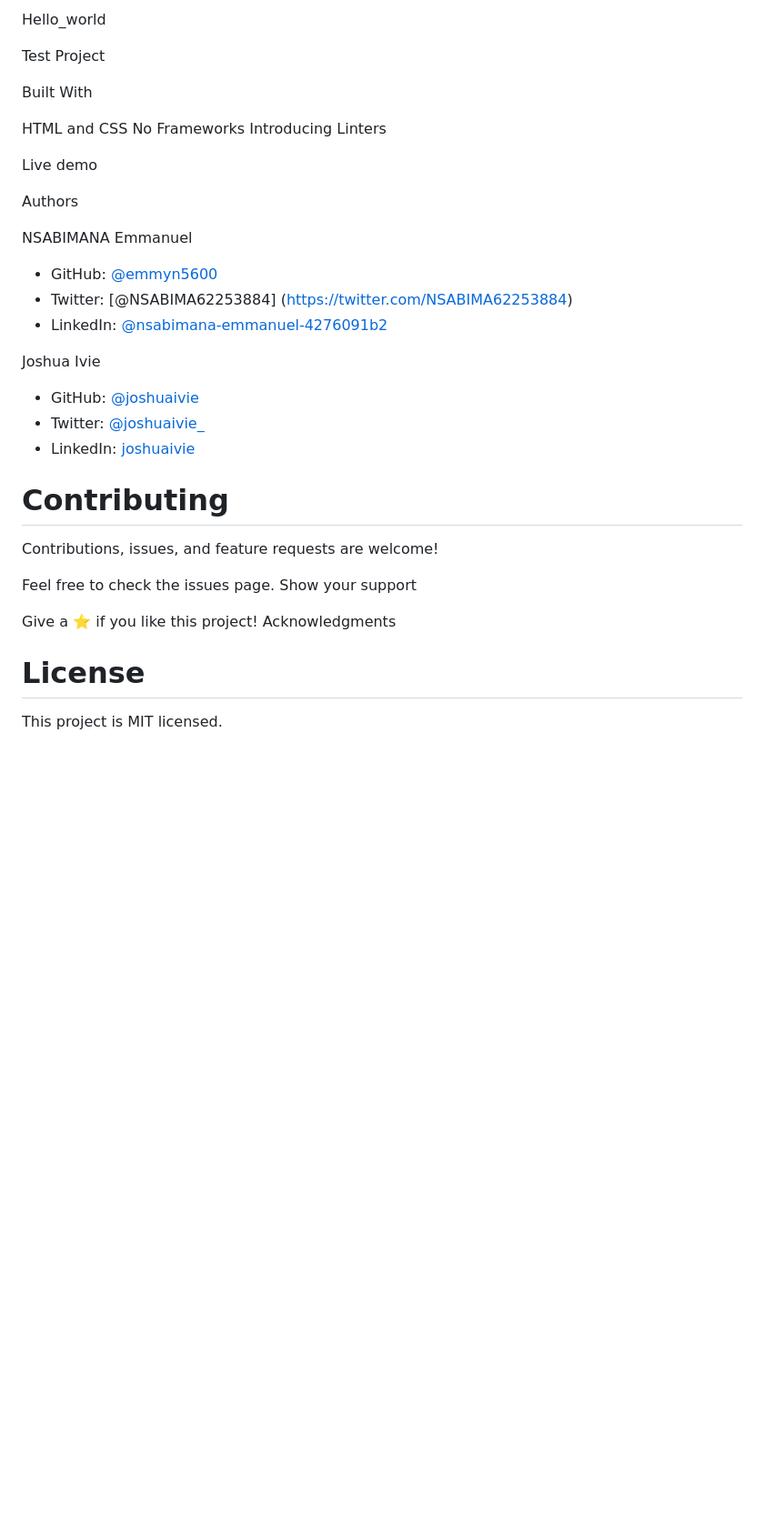
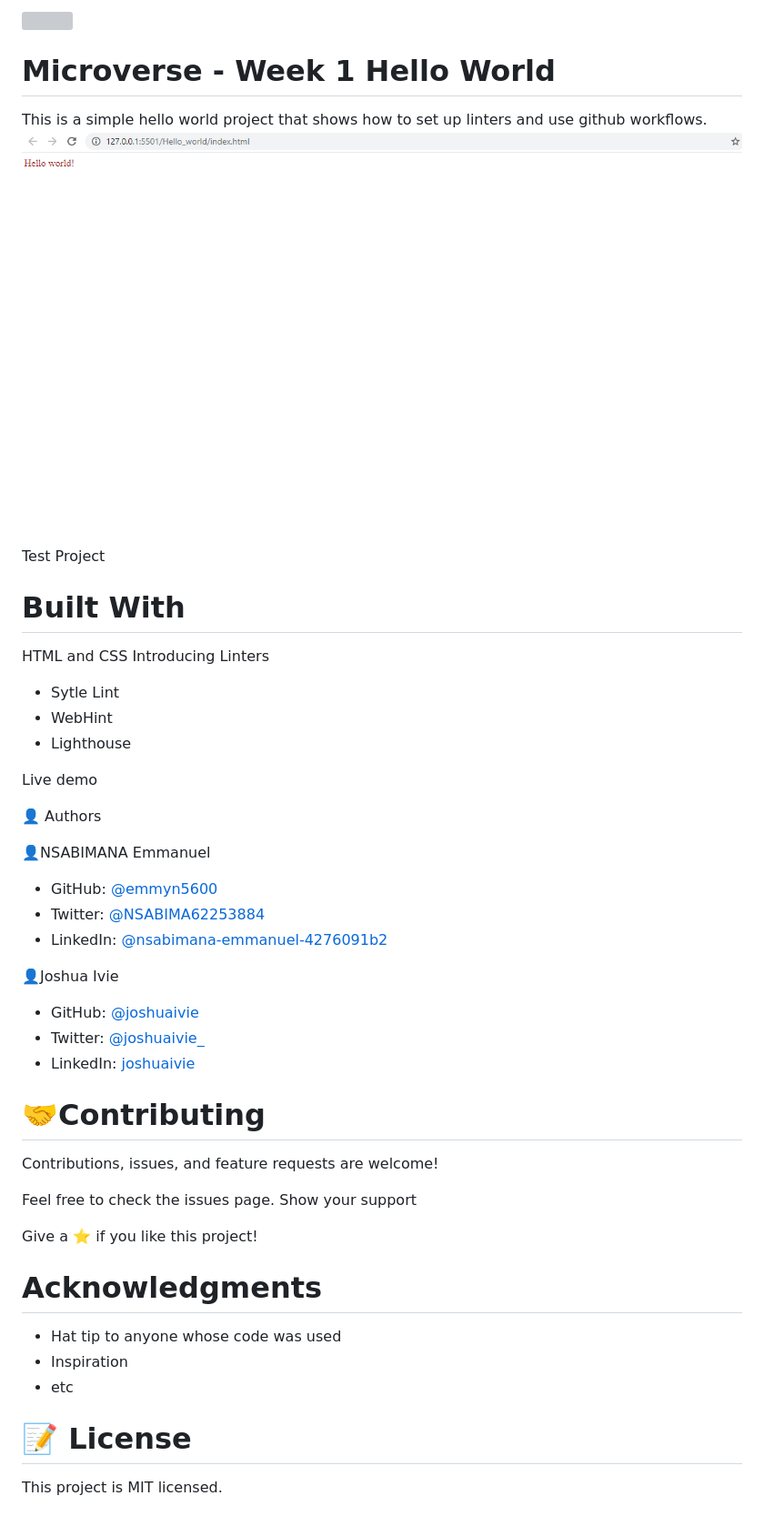
Before and after one commit to Emmyn5600/Hello_world, a Markdown page: README.md, the part around the change. Shown: that part at 91% size. GitHub-like rendering; pictures changed too: screenshot.png (added); blank space fills up the shorter version; grey boxes are pictures that could not be loaded.

```diff
--- a/README.md
+++ b/README.md
@@ -1,36 +1,50 @@
-Hello_world
+
+![](Microverse.svg)
+
+# Microverse - Week 1 Hello World
+
+This is a simple hello world project that shows how to set up linters and use github workflows.
+![Screenshot](screenshot.png)
 
 Test Project
 
-Built With
+# Built With
 
 HTML and CSS
-No Frameworks
 Introducing Linters
+- Sytle Lint
+- WebHint
+- Lighthouse
 
 Live demo
 
-Authors
+👤 Authors
 
-NSABIMANA Emmanuel
+👤NSABIMANA Emmanuel
 - GitHub: [@emmyn5600](https://github.com/Emmyn5600)
-- Twitter: [@NSABIMA62253884] (https://twitter.com/NSABIMA62253884)
+- Twitter: [@NSABIMA62253884](https://twitter.com/NSABIMA62253884)
 - LinkedIn: [@nsabimana-emmanuel-4276091b2](https://www.linkedin.com/in/nsabimana-emmanuel-4276091b2/)
 
 
-Joshua Ivie
+👤Joshua Ivie
 - GitHub: [@joshuaivie](https://github.com/joshuaivie)
 - Twitter: [@joshuaivie_](https://twitter.com/joshuaivie_)
 - LinkedIn: [joshuaivie](https://linkedin.com/in/joshuaivie)
 
 
-# Contributing
+# 🤝Contributing
 
 Contributions, issues, and feature requests are welcome!
 
 Feel free to check the issues page. Show your support
 
-Give a ⭐️ if you like this project! Acknowledgments
+Give a ⭐️ if you like this project!
 
-# License
+# Acknowledgments
+
+- Hat tip to anyone whose code was used
+- Inspiration
+- etc
+
+# 📝 License
 This project is MIT licensed.
```
Also changed, not shown: 1 other file.
